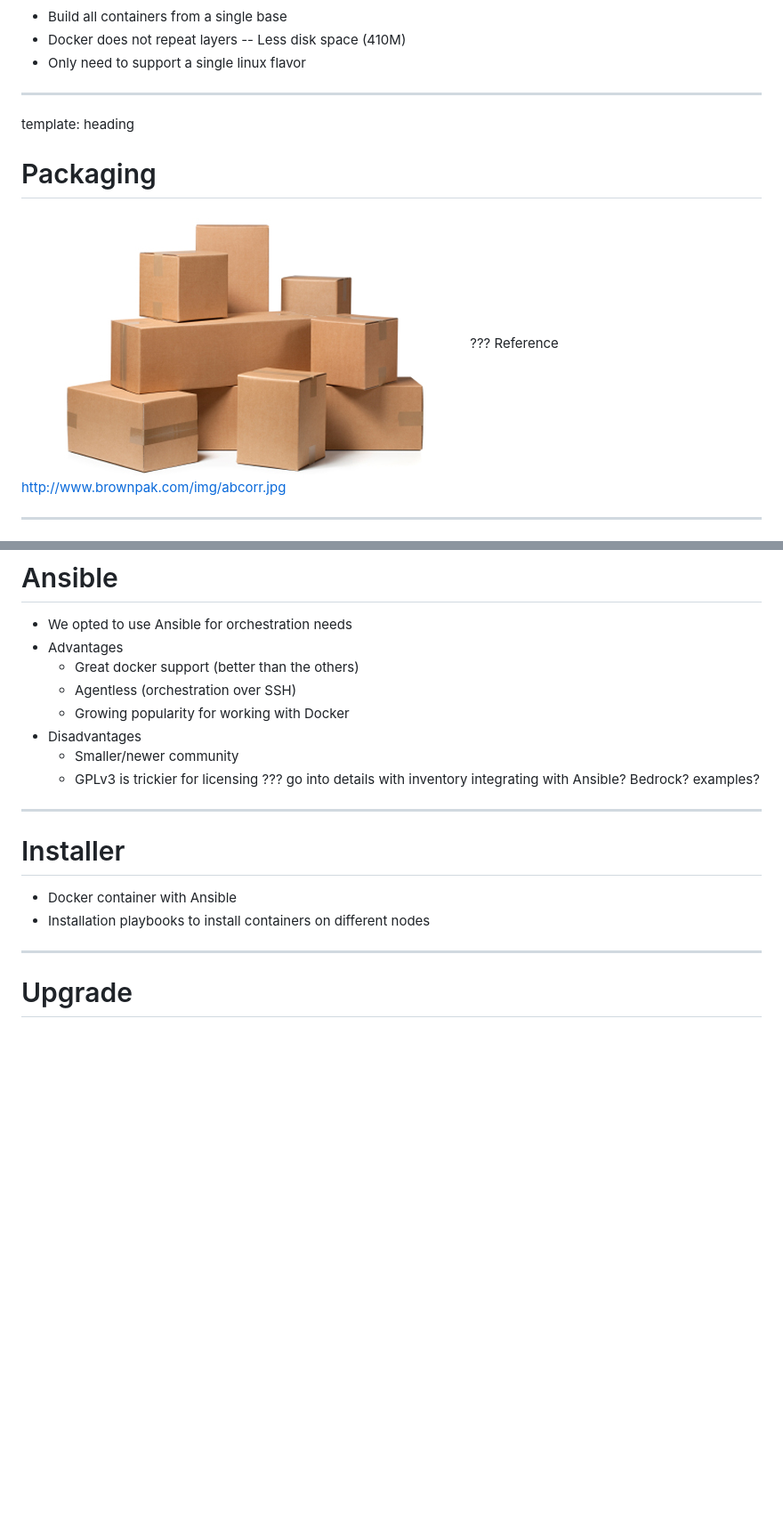
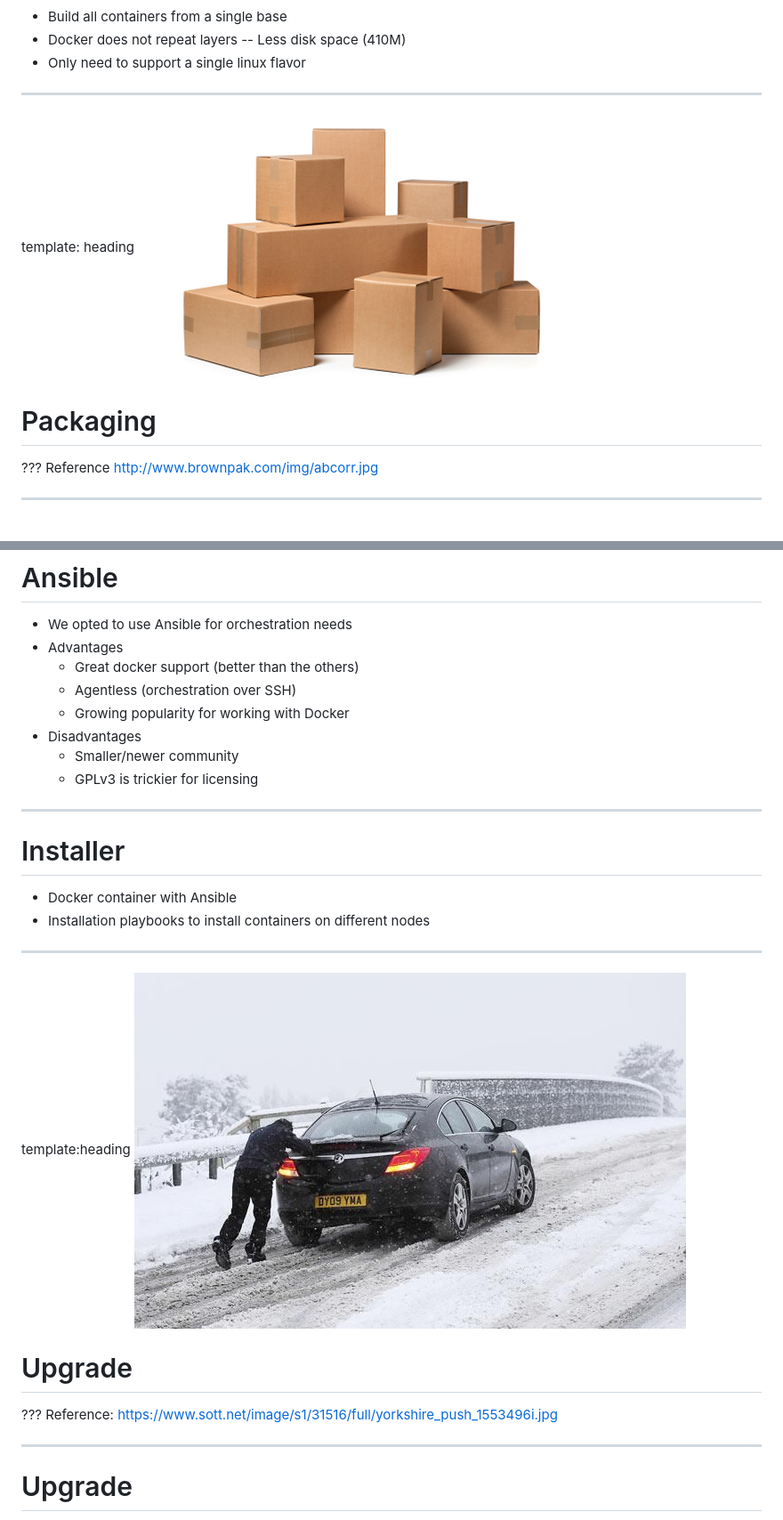
Before and after one commit to chrisdail/talk-product-with-docker, a Markdown page: slides.md, 2 parts joined by grey strips. Shown: that part at 89% size. GitHub-like rendering; pictures changed too: images/upgrade.jpg (added); blank space fills up the shorter version.

Commit message:
Added new image

```diff
--- a/slides.md
+++ b/slides.md
@@ -164,8 +164,8 @@ docker run -v /data:/usr/share/nginx/html:ro -d nginx
 ---
 
 template: heading
+![packaging](images/packaging.jpg)
 # Packaging
-![packaging](images/packaging.jpg)
 ???
 Reference
 http://www.brownpak.com/img/abcorr.jpg
@@ -327,10 +327,6 @@ https://devcentral.f5.com/weblogs/images/devcentral_f5_com/weblogs/macvittie/Win
 - Disadvantages
   - Smaller/newer community
   - GPLv3 is trickier for licensing
-???
-go into details with inventory
-integrating with Ansible? Bedrock?
-examples?
 
 ---
 
@@ -338,6 +334,14 @@ examples?
 
 - Docker container with Ansible
 - Installation playbooks to install containers on different nodes
+
+---
+
+template:heading
+![upgrade](images/upgrade.jpg)
+# Upgrade
+???
+Reference: https://www.sott.net/image/s1/31516/full/yorkshire_push_1553496i.jpg
 
 ---
 
```
Also changed, not shown: other parts of slides.md (+1 -1 lines), 1 other file.
